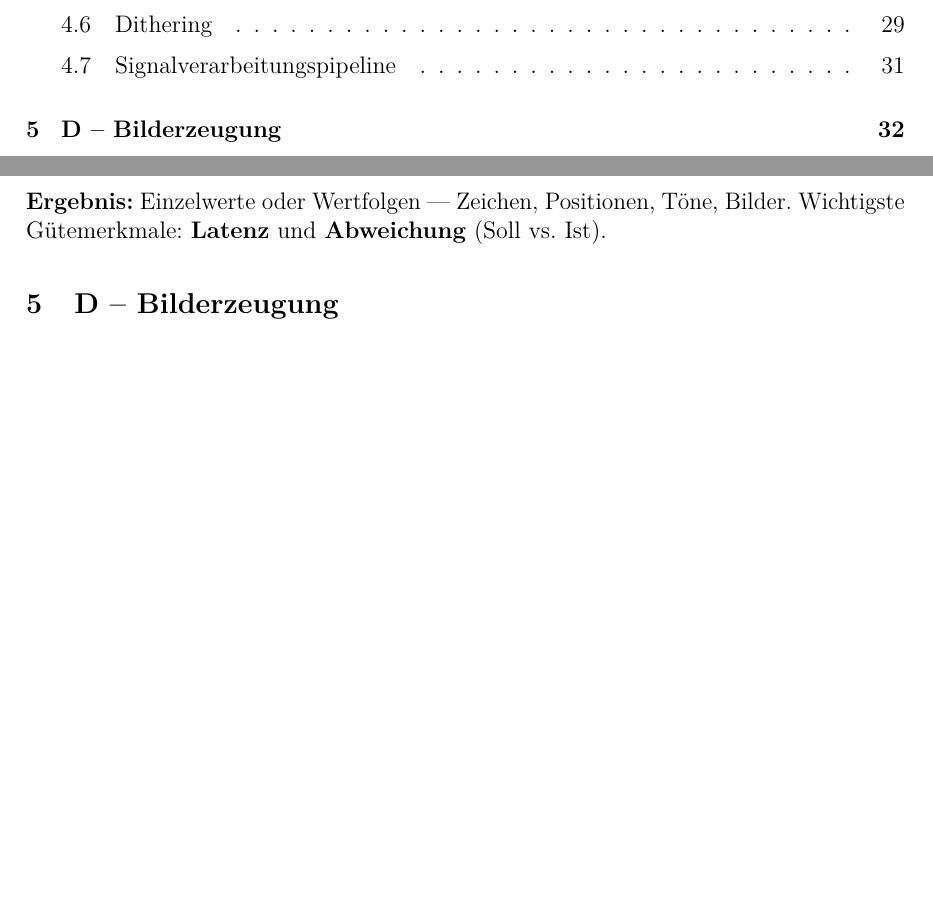
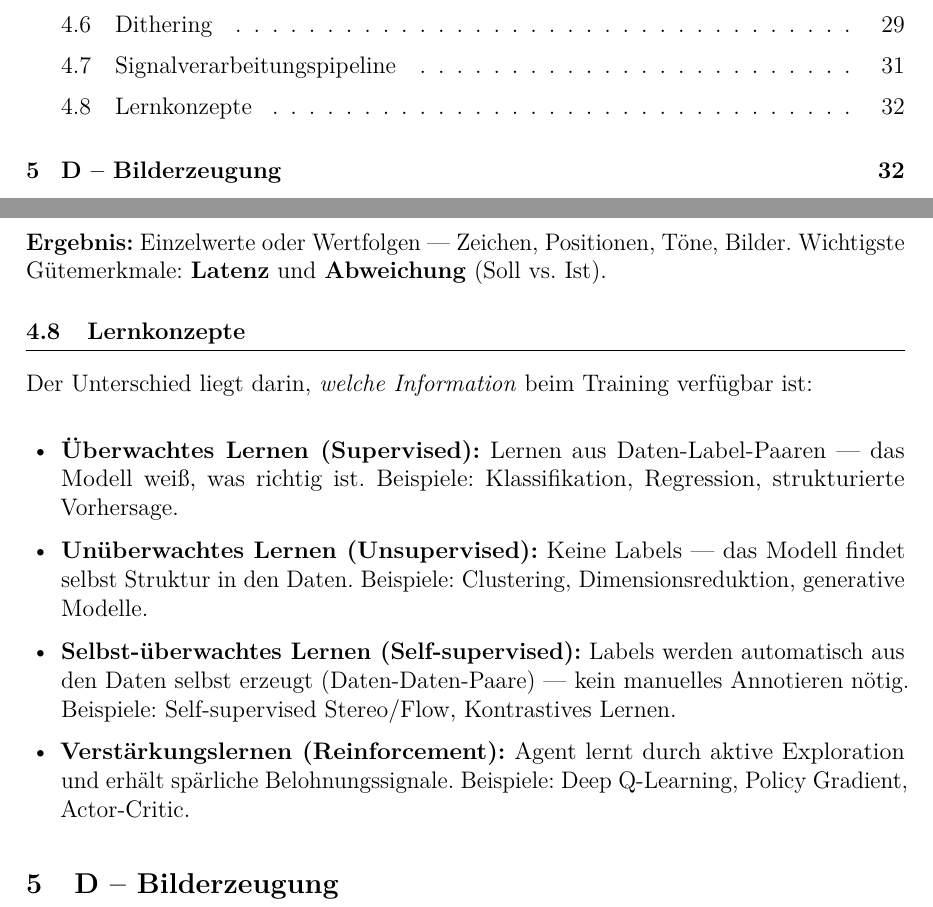
Before and after one commit to dpaguba/college-assignment, a LaTeX document (main.tex): two parts of pages 2 and 32 of 73, joined at a grey line, cut so that both start at the same text, the shorter picture padded with empty space. Compiled offline with pdfLaTeX.

Commit message:
add: Lernkonzepte – Supervised, Unsupervised, Self-supervised, Reinforcement

```diff
--- a/main.tex
+++ b/main.tex
@@ -2138,6 +2138,22 @@ Der Weg eines physikalischen Reizes vom Sensor bis zur Interpretation — 7 Schr
 \end{itemize}
 
 \textbf{Ergebnis:} Einzelwerte oder Wertfolgen — Zeichen, Positionen, Töne, Bilder. Wichtigste Gütemerkmale: \textbf{Latenz} und \textbf{Abweichung} (Soll vs.\ Ist).
+
+% -----------------------------------------
+\subsection{Lernkonzepte}
+% -----------------------------------------
+
+Der Unterschied liegt darin, \textit{welche Information} beim Training verfügbar ist:
+
+\begin{itemize}
+  \item \textbf{Überwachtes Lernen (Supervised):} Lernen aus Daten-Label-Paaren — das Modell weiß, was richtig ist. Beispiele: Klassifikation, Regression, strukturierte Vorhersage.
+
+  \item \textbf{Unüberwachtes Lernen (Unsupervised):} Keine Labels — das Modell findet selbst Struktur in den Daten. Beispiele: Clustering, Dimensionsreduktion, generative Modelle.
+
+  \item \textbf{Selbst-überwachtes Lernen (Self-supervised):} Labels werden automatisch aus den Daten selbst erzeugt (Daten-Daten-Paare) — kein manuelles Annotieren nötig. Beispiele: Self-supervised Stereo/Flow, Kontrastives Lernen.
+
+  \item \textbf{Verstärkungslernen (Reinforcement):} Agent lernt durch aktive Exploration und erhält spärliche Belohnungssignale. Beispiele: Deep Q-Learning, Policy Gradient, Actor-Critic.
+\end{itemize}
 
 % =========================================
 \section{D -- Bilderzeugung}
```
